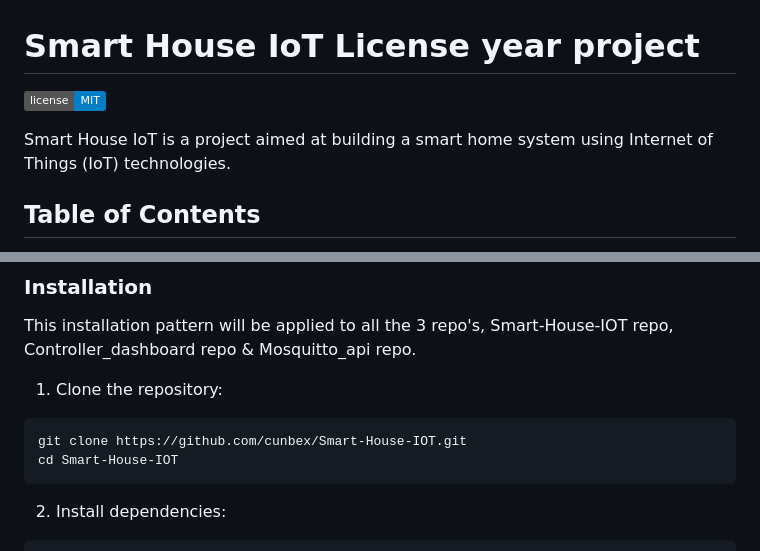
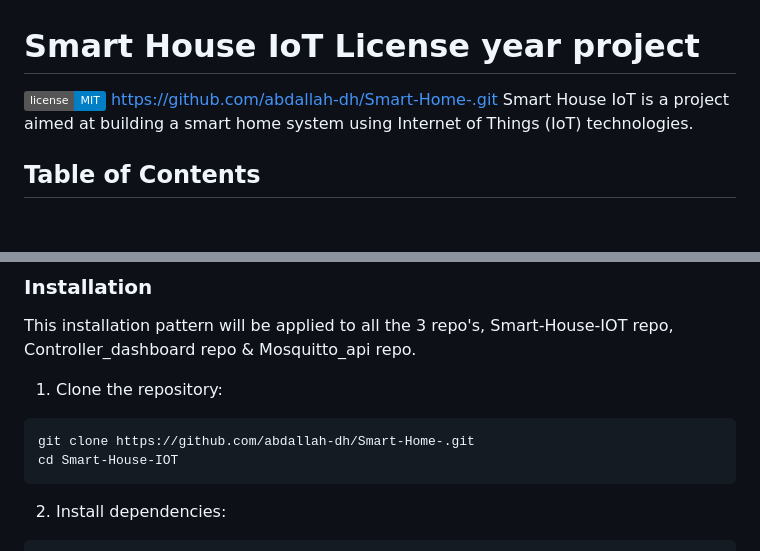
Before and after one commit to abdallah-dh/Smart-Home-, a Markdown page: README.md, 2 parts joined by grey strips. Rendered like a GitHub page; badges without logos; blank space fills up the shorter version.

````diff
--- a/README.md
+++ b/README.md
@@ -1,6 +1,6 @@
 # Smart House IoT License year project
-[![License](https://img.shields.io/badge/license-MIT-blue.svg)](https://github.com/cunbex/Smart-House-IOT/blob/main/LICENSE)
-
+[![License](https://img.shields.io/badge/license-MIT-blue.svg)](https://github.com/abdallah-dh/Smart-Home-/blob/main/LICENSE)
+https://github.com/abdallah-dh/Smart-Home-.git
 Smart House IoT is a project aimed at building a smart home system using Internet of Things (IoT) technologies.
 
 ## Table of Contents
@@ -49,8 +49,8 @@ This installation pattern will be applied to all the 3 repo's, Smart-House-IOT r
 
 1. Clone the repository:
 
-```bash
-git clone https://github.com/cunbex/Smart-House-IOT.git
+```bas
+git clone https://github.com/abdallah-dh/Smart-Home-.git
 cd Smart-House-IOT
 ```
 
````
